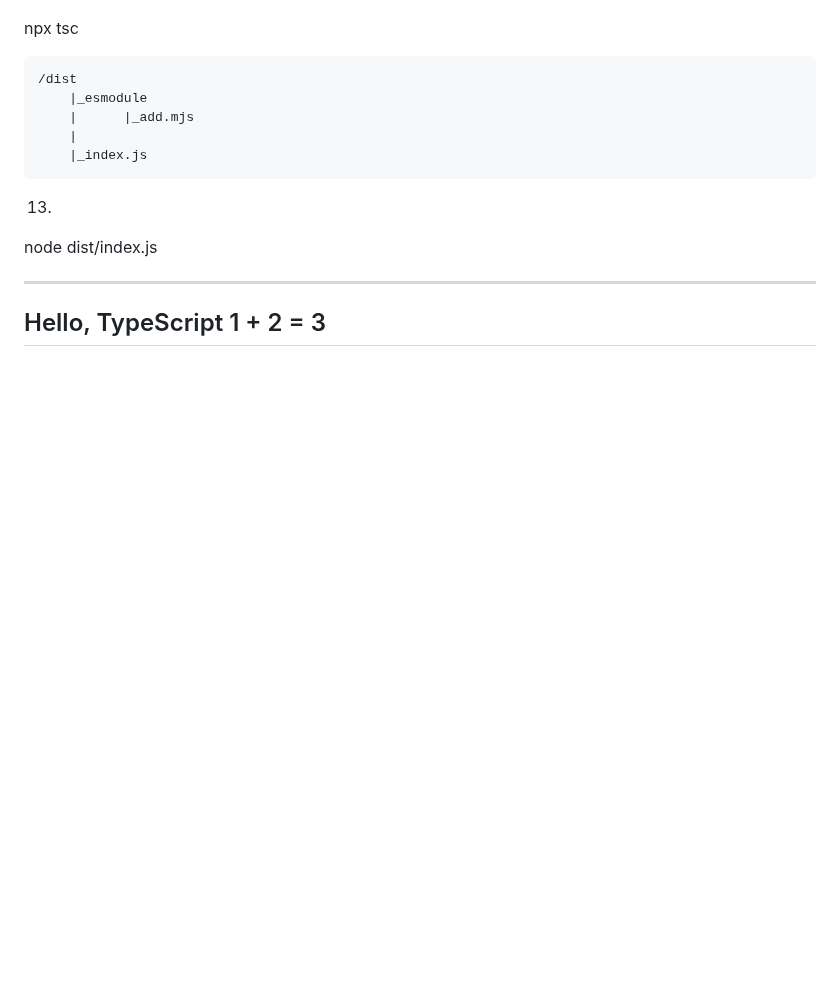
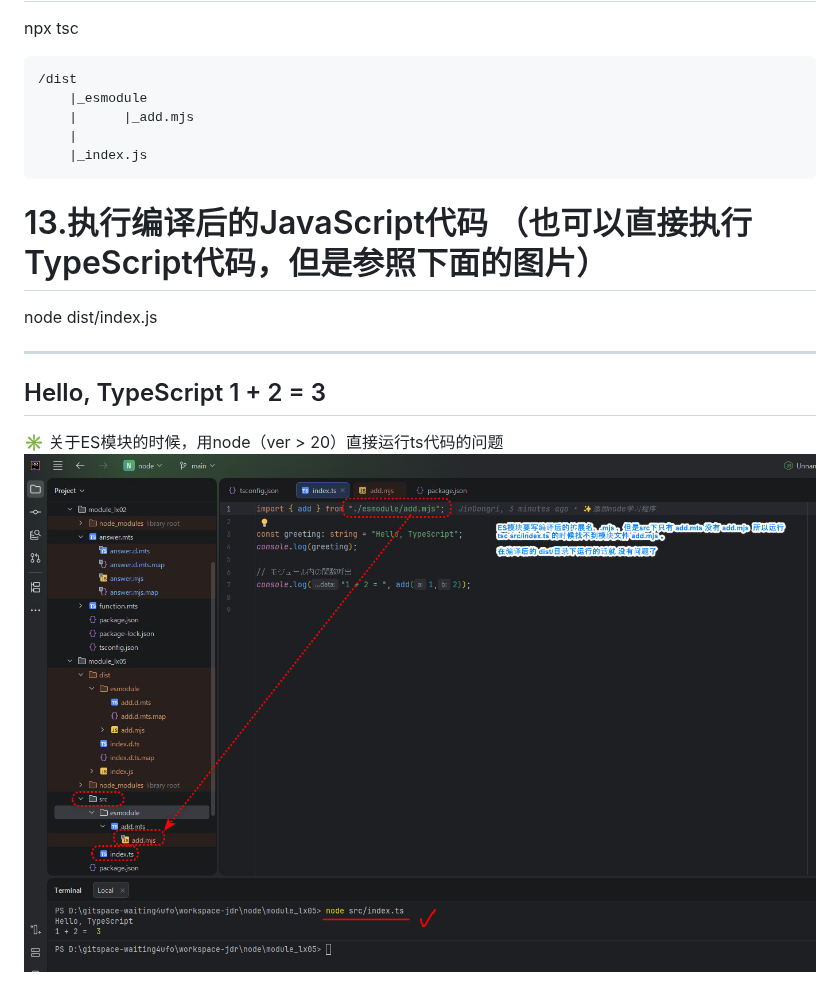
Before and after one commit to waitingforufo/workspace-jdr, a Markdown page: node/环境构筑.md, the part around one of its changes. GitHub-like rendering; pictures changed too: node/img/2026-04-02_102909.jpg (added); blank space fills up the shorter version.

```diff
--- a/node/环境构筑.md
+++ b/node/环境构筑.md
@@ -67,10 +70,13 @@ npx tsc
         |
         |_index.js
 
-13.
+# 13.执行编译后的JavaScript代码 （也可以直接执行TypeScript代码，但是参照下面的图片）
 node  dist/index.js
 
 -------------------------------------
 Hello, TypeScript
 1 + 2 =  3
 -------------------------------------
+
+✳ 关于ES模块的时候，用node（ver > 20）直接运行ts代码的问题
+![](./img/2026-04-02_102909.jpg)
```
Also changed, not shown: other parts of node/环境构筑.md (+19 -16 lines), 1 other file.
